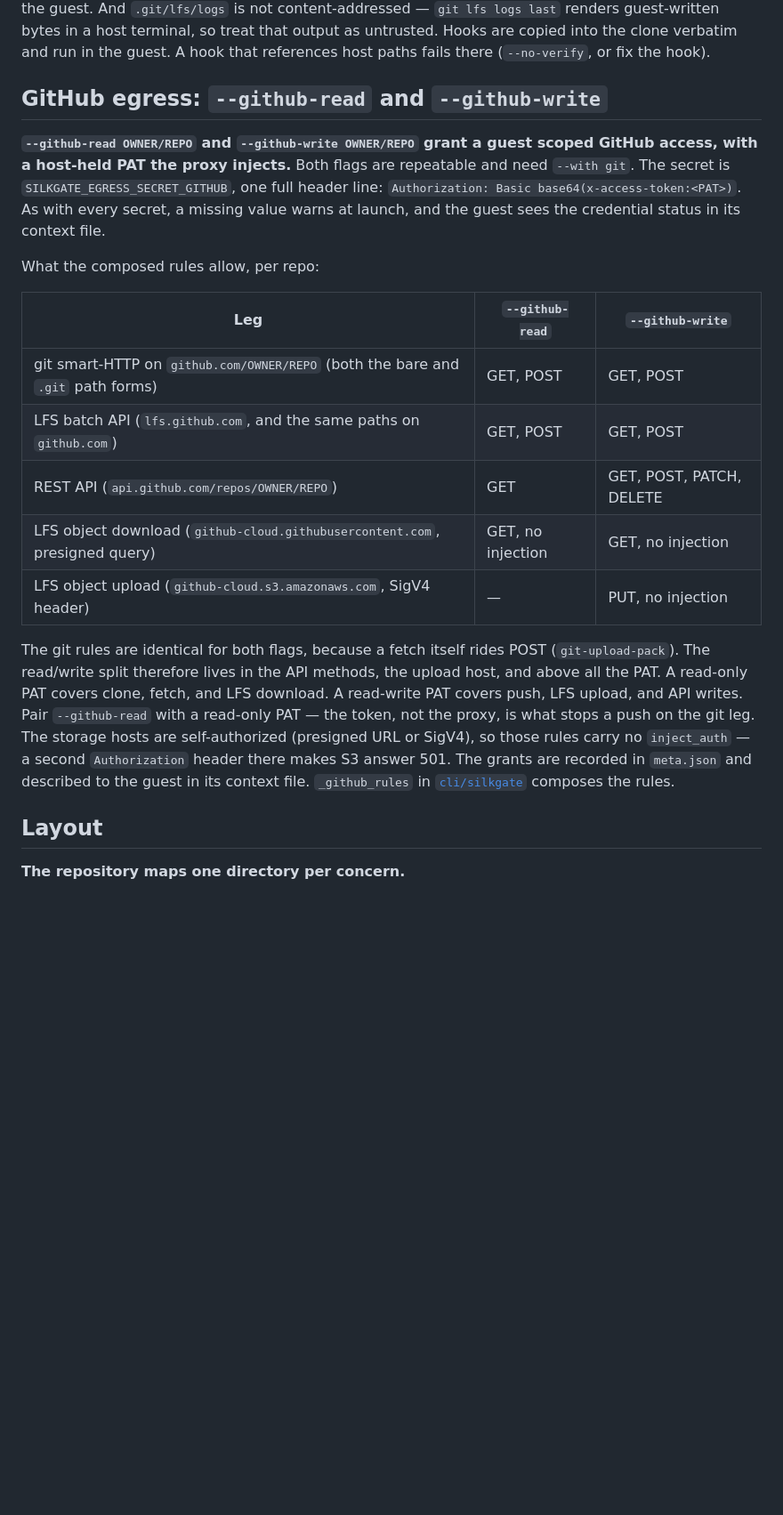
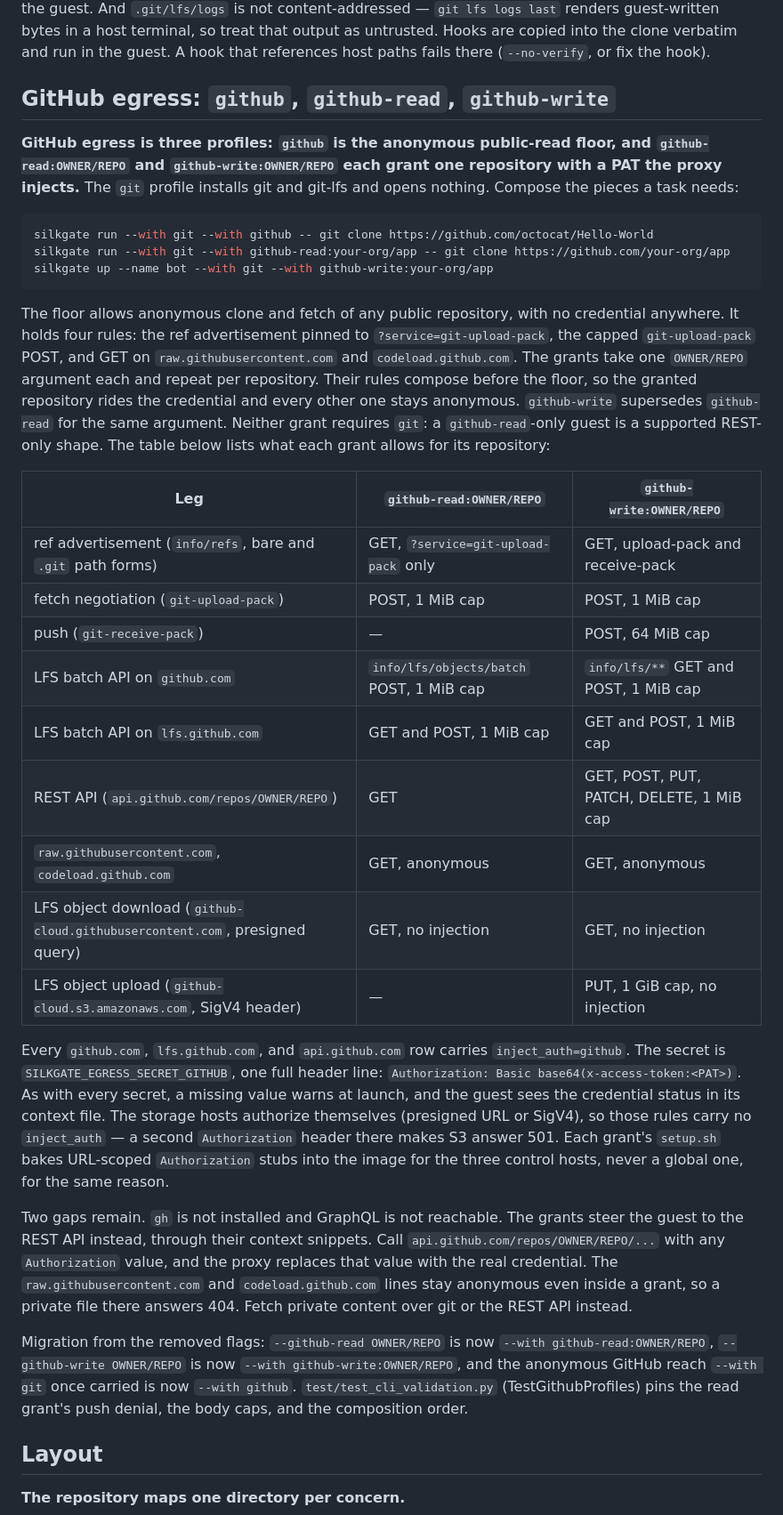
Before and after one commit to Jerska/silkgate, a Markdown page: README.md, the part around one of its changes. Shown at 89% size. Rendered like a GitHub page; blank space fills up the shorter version.

Commit message:
docs: spell GitHub egress as the github profiles, not the removed flags
The README section reworks around the floor and the per-repo grants: the
read and write table rows now differ wherever the composed rules differ
(advertisement pin, receive-pack, LFS prefix, REST methods, S3), replacing
the paragraph that declared the identical git legs deliberate — the proxy,
not the PAT, now stops a read guest's push. It documents the anonymous
raw/codeload 404 gap, the REST-not-gh guidance the grant snippets carry,
and a migration note from the flag spellings. The profile-arguments section
names requires as the die-if-missing dependency key instead of claiming no
counterpart exists, and drops the generated-rules tier from the composition
order. ARCHITECTURE ties the autonomous-push row to github-write, and the
sandboxed-agent skill's GitHub bullet teaches the three-profile spelling.

Co-Authored-By: Claude Fable 5 <noreply@anthropic.com>

````diff
--- a/README.md
+++ b/README.md
@@ -292,33 +292,62 @@ not content-addressed — `git lfs logs last` renders guest-written bytes in a h
 so treat that output as untrusted. Hooks are copied into the clone verbatim and run in the
 guest. A hook that references host paths fails there (`--no-verify`, or fix the hook).
 
-## GitHub egress: `--github-read` and `--github-write`
+## GitHub egress: `github`, `github-read`, `github-write`
 
-**`--github-read OWNER/REPO` and `--github-write OWNER/REPO` grant a guest scoped GitHub
-access, with a host-held PAT the proxy injects.** Both flags are repeatable and need
-`--with git`. The secret is `SILKGATE_EGRESS_SECRET_GITHUB`, one full header line:
-`Authorization: Basic base64(x-access-token:<PAT>)`. As with every secret, a missing value
-warns at launch, and the guest sees the credential status in its context file.
+**GitHub egress is three profiles: `github` is the anonymous public-read floor, and
+`github-read:OWNER/REPO` and `github-write:OWNER/REPO` each grant one repository with a
+PAT the proxy injects.** The `git` profile installs git and git-lfs and opens nothing.
+Compose the pieces a task needs:
 
-What the composed rules allow, per repo:
+```sh
+silkgate run --with git --with github -- git clone https://github.com/octocat/Hello-World
+silkgate run --with git --with github-read:your-org/app -- git clone https://github.com/your-org/app
+silkgate up --name bot --with git --with github-write:your-org/app
+```
 
-| Leg | `--github-read` | `--github-write` |
+The floor allows anonymous clone and fetch of any public repository, with no credential
+anywhere. It holds four rules: the ref advertisement pinned to
+`?service=git-upload-pack`, the capped `git-upload-pack` POST, and GET on
+`raw.githubusercontent.com` and `codeload.github.com`. The grants take one `OWNER/REPO`
+argument each and repeat per repository. Their rules compose before the floor, so the
+granted repository rides the credential and every other one stays anonymous.
+`github-write` supersedes `github-read` for the same argument. Neither grant requires
+`git`: a `github-read`-only guest is a supported REST-only shape. The table below lists
+what each grant allows for its repository:
+
+| Leg | `github-read:OWNER/REPO` | `github-write:OWNER/REPO` |
 |---|---|---|
-| git smart-HTTP on `github.com/OWNER/REPO` (both the bare and `.git` path forms) | GET, POST | GET, POST |
-| LFS batch API (`lfs.github.com`, and the same paths on `github.com`) | GET, POST | GET, POST |
-| REST API (`api.github.com/repos/OWNER/REPO`) | GET | GET, POST, PATCH, DELETE |
+| ref advertisement (`info/refs`, bare and `.git` path forms) | GET, `?service=git-upload-pack` only | GET, upload-pack and receive-pack |
+| fetch negotiation (`git-upload-pack`) | POST, 1 MiB cap | POST, 1 MiB cap |
+| push (`git-receive-pack`) | — | POST, 64 MiB cap |
+| LFS batch API on `github.com` | `info/lfs/objects/batch` POST, 1 MiB cap | `info/lfs/**` GET and POST, 1 MiB cap |
+| LFS batch API on `lfs.github.com` | GET and POST, 1 MiB cap | GET and POST, 1 MiB cap |
+| REST API (`api.github.com/repos/OWNER/REPO`) | GET | GET, POST, PUT, PATCH, DELETE, 1 MiB cap |
+| `raw.githubusercontent.com`, `codeload.github.com` | GET, anonymous | GET, anonymous |
 | LFS object download (`github-cloud.githubusercontent.com`, presigned query) | GET, no injection | GET, no injection |
-| LFS object upload (`github-cloud.s3.amazonaws.com`, SigV4 header) | — | PUT, no injection |
+| LFS object upload (`github-cloud.s3.amazonaws.com`, SigV4 header) | — | PUT, 1 GiB cap, no injection |
 
-The git rules are identical for both flags, because a fetch itself rides POST
-(`git-upload-pack`). The read/write split therefore lives in the API methods, the upload
-host, and above all the PAT. A read-only PAT covers clone, fetch, and LFS download. A
-read-write PAT covers push, LFS upload, and API writes. Pair `--github-read` with a
-read-only PAT — the token, not the proxy, is what stops a push on the git leg. The
-storage hosts are self-authorized (presigned URL or SigV4), so those rules carry no
-`inject_auth` — a second `Authorization` header there makes S3 answer 501. The grants are
-recorded in `meta.json` and described to the guest in its context file. `_github_rules` in
-[`cli/silkgate`](cli/silkgate) composes the rules.
+Every `github.com`, `lfs.github.com`, and `api.github.com` row carries
+`inject_auth=github`. The secret is `SILKGATE_EGRESS_SECRET_GITHUB`, one full header
+line: `Authorization: Basic base64(x-access-token:<PAT>)`. As with every secret, a
+missing value warns at launch, and the guest sees the credential status in its context
+file. The storage hosts authorize themselves (presigned URL or SigV4), so those rules
+carry no `inject_auth` — a second `Authorization` header there makes S3 answer 501. Each
+grant's `setup.sh` bakes URL-scoped `Authorization` stubs into the image for the three
+control hosts, never a global one, for the same reason.
+
+Two gaps remain. `gh` is not installed and GraphQL is not reachable. The grants steer
+the guest to the REST API instead, through their context snippets. Call
+`api.github.com/repos/OWNER/REPO/...` with any `Authorization` value, and the proxy
+replaces that value with the real credential. The `raw.githubusercontent.com` and
+`codeload.github.com` lines stay anonymous even inside a grant, so a private file there
+answers 404. Fetch private content over git or the REST API instead.
+
+Migration from the removed flags: `--github-read OWNER/REPO` is now
+`--with github-read:OWNER/REPO`, `--github-write OWNER/REPO` is now
+`--with github-write:OWNER/REPO`, and the anonymous GitHub reach `--with git` once
+carried is now `--with github`. `test/test_cli_validation.py` (TestGithubProfiles) pins
+the read grant's push denial, the body caps, and the composition order.
 
 ## Layout
 
````
Also changed, not shown: other parts of README.md (+4 -4 lines), doc/ARCHITECTURE.md (+1 -1 lines), 1 other file.
